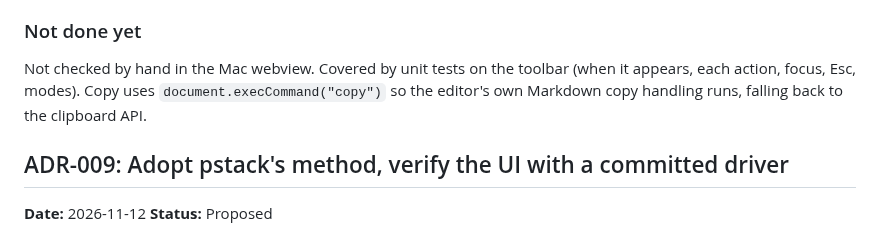
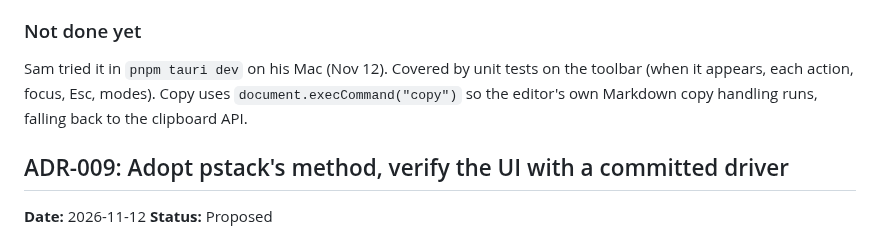
Before and after one commit to SZoloth/margin, a Markdown page: DECISIONS.md, the part around the change. Drawn GitHub-style.

Commit message:
docs: note ADR-008 was tried on the Mac
Co-Authored-By: Claude Opus 5.5 <noreply@anthropic.com>
Claude-Session: https://claude.ai/code/session_01TeHkg4BeuREPtu3NUwiSsB

```diff
--- a/DECISIONS.md
+++ b/DECISIONS.md
@@ -217,7 +217,7 @@ Three directions were mocked as a clickable page: a pill above the selection, ac
 
 ### Not done yet
 
-Not checked by hand in the Mac webview. Covered by unit tests on the toolbar (when it appears, each action, focus, Esc, modes). Copy uses `document.execCommand("copy")` so the editor's own Markdown copy handling runs, falling back to the clipboard API.
+Sam tried it in `pnpm tauri dev` on his Mac (Nov 12). Covered by unit tests on the toolbar (when it appears, each action, focus, Esc, modes). Copy uses `document.execCommand("copy")` so the editor's own Markdown copy handling runs, falling back to the clipboard API.
 
 ## ADR-009: Adopt pstack's method, verify the UI with a committed driver
 
```
